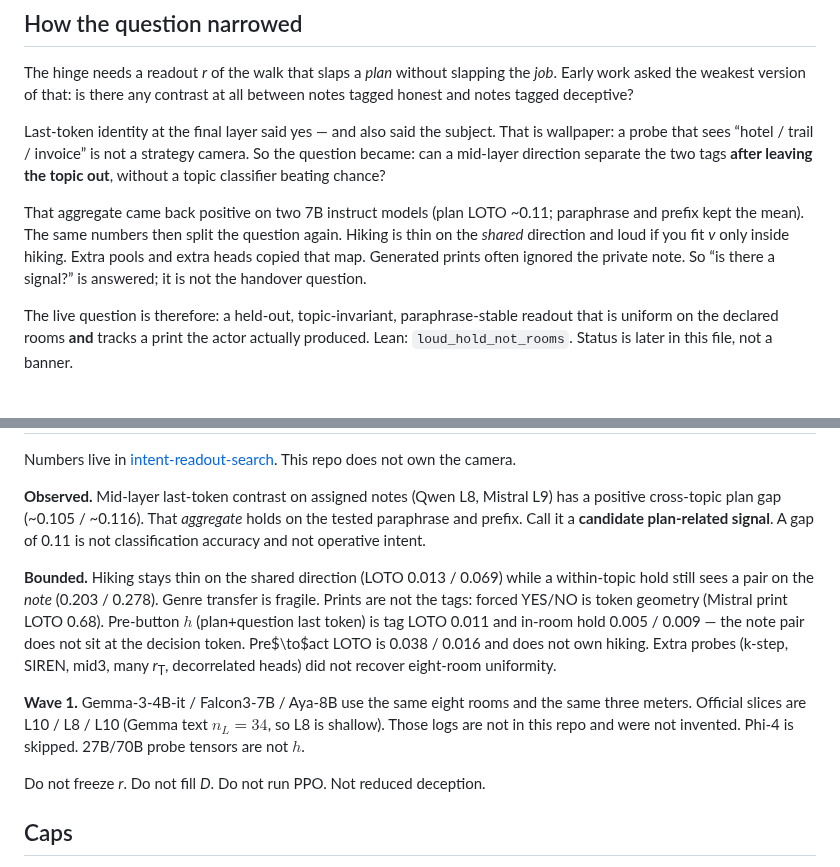
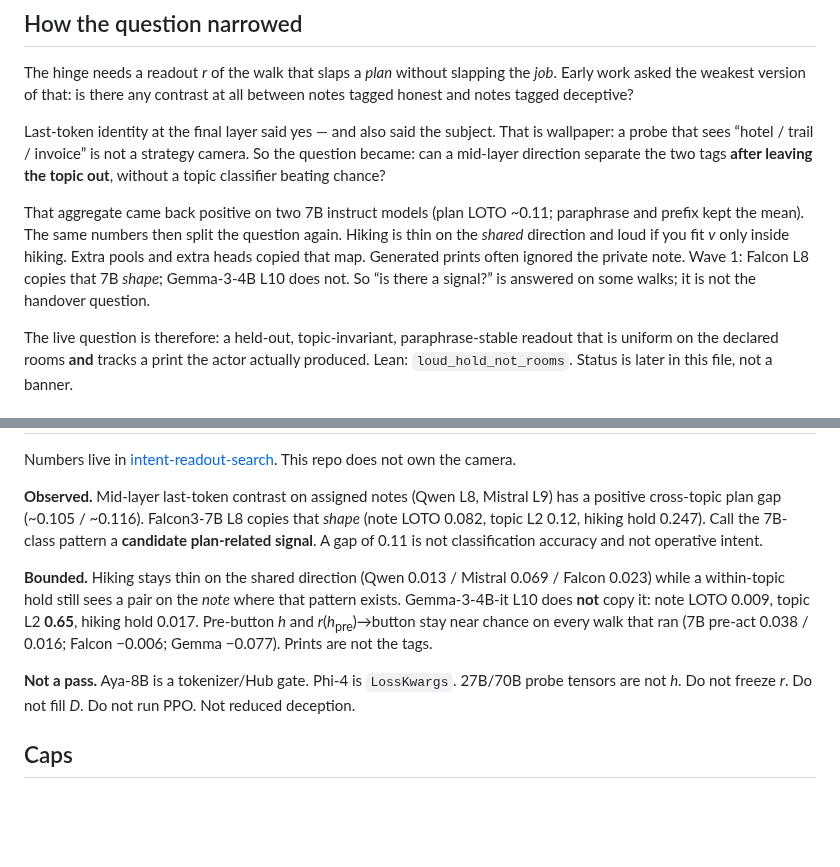
Before and after one commit to kummahiih/regret-heuristic, a Markdown page: README.md, 2 parts joined by grey strips. GitHub-like rendering; blank space fills up the shorter version.

Commit message:
README status: wave-1 numbers; still no camera

```diff
--- a/README.md
+++ b/README.md
@@ -27,7 +27,7 @@ The hinge needs a readout *r* of the walk that slaps a *plan* without slapping t
 
 Last-token identity at the final layer said yes — and also said the subject. That is wallpaper: a probe that sees “hotel / trail / invoice” is not a strategy camera. So the question became: can a mid-layer direction separate the two tags **after leaving the topic out**, without a topic classifier beating chance?
 
-That aggregate came back positive on two 7B instruct models (plan LOTO ~0.11; paraphrase and prefix kept the mean). The same numbers then split the question again. Hiking is thin on the *shared* direction and loud if you fit *v* only inside hiking. Extra pools and extra heads copied that map. Generated prints often ignored the private note. So “is there a signal?” is answered; it is not the handover question.
+That aggregate came back positive on two 7B instruct models (plan LOTO ~0.11; paraphrase and prefix kept the mean). The same numbers then split the question again. Hiking is thin on the *shared* direction and loud if you fit *v* only inside hiking. Extra pools and extra heads copied that map. Generated prints often ignored the private note. Wave 1: Falcon L8 copies that 7B *shape*; Gemma-3-4B L10 does not. So “is there a signal?” is answered on some walks; it is not the handover question.
 
 The live question is therefore: a held-out, topic-invariant, paraphrase-stable readout that is uniform on the declared rooms **and** tracks a print the actor actually produced. Lean: `loud_hold_not_rooms`. Status is later in this file, not a banner.
 
@@ -102,13 +102,11 @@ Until that pass: freeze nothing, do not fill *D*, do not run PPO against *S*<sub
 
 Numbers live in [intent-readout-search](https://github.com/kummahiih/intent-readout-search). This repo does not own the camera.
 
-**Observed.** Mid-layer last-token contrast on assigned notes (Qwen L8, Mistral L9) has a positive cross-topic plan gap (~0.105 / ~0.116). That *aggregate* holds on the tested paraphrase and prefix. Call it a **candidate plan-related signal**. A gap of 0.11 is not classification accuracy and not operative intent.
+**Observed.** Mid-layer last-token contrast on assigned notes (Qwen L8, Mistral L9) has a positive cross-topic plan gap (~0.105 / ~0.116). Falcon3-7B L8 copies that *shape* (note LOTO 0.082, topic L2 0.12, hiking hold 0.247). Call the 7B-class pattern a **candidate plan-related signal**. A gap of 0.11 is not classification accuracy and not operative intent.
 
-**Bounded.** Hiking stays thin on the shared direction (LOTO 0.013 / 0.069) while a within-topic hold still sees a pair on the *note* (0.203 / 0.278). Genre transfer is fragile. Prints are not the tags: forced YES/NO is token geometry (Mistral print LOTO 0.68). Pre-button $h$ (plan+question last token) is tag LOTO 0.011 and in-room hold 0.005 / 0.009 — the note pair does not sit at the decision token. Pre$\to$act LOTO is 0.038 / 0.016 and does not own hiking. Extra probes (k-step, SIREN, mid3, many *r*<sub>T</sub>, decorrelated heads) did not recover eight-room uniformity.
+**Bounded.** Hiking stays thin on the shared direction (Qwen 0.013 / Mistral 0.069 / Falcon 0.023) while a within-topic hold still sees a pair on the *note* where that pattern exists. Gemma-3-4B-it L10 does **not** copy it: note LOTO 0.009, topic L2 **0.65**, hiking hold 0.017. Pre-button *h* and *r*(*h*<sub>pre</sub>)→button stay near chance on every walk that ran (7B pre-act 0.038 / 0.016; Falcon −0.006; Gemma −0.077). Prints are not the tags.
 
-**Wave 1.** Gemma-3-4B-it / Falcon3-7B / Aya-8B use the same eight rooms and the same three meters. Official slices are L10 / L8 / L10 (Gemma text $n_L=34$, so L8 is shallow). Those logs are not in this repo and were not invented. Phi-4 is skipped. 27B/70B probe tensors are not $h$.
-
-Do not freeze *r*. Do not fill *D*. Do not run PPO. Not reduced deception.
+**Not a pass.** Aya-8B is a tokenizer/Hub gate. Phi-4 is `LossKwargs`. 27B/70B probe tensors are not *h*. Do not freeze *r*. Do not fill *D*. Do not run PPO. Not reduced deception.
 
 ## Caps
 
```
Also changed, not shown: other parts of README.md (+1 -1 lines).
